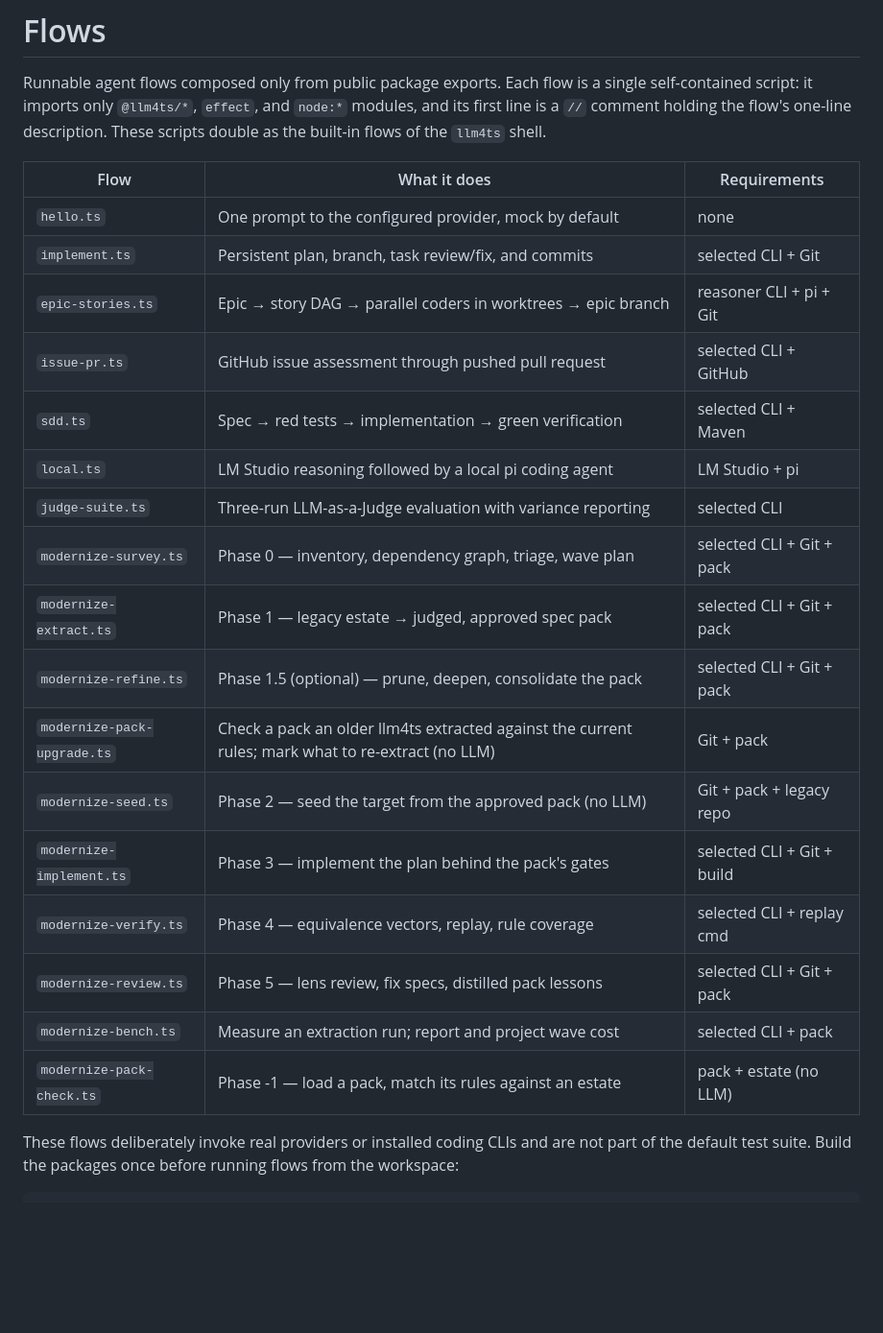
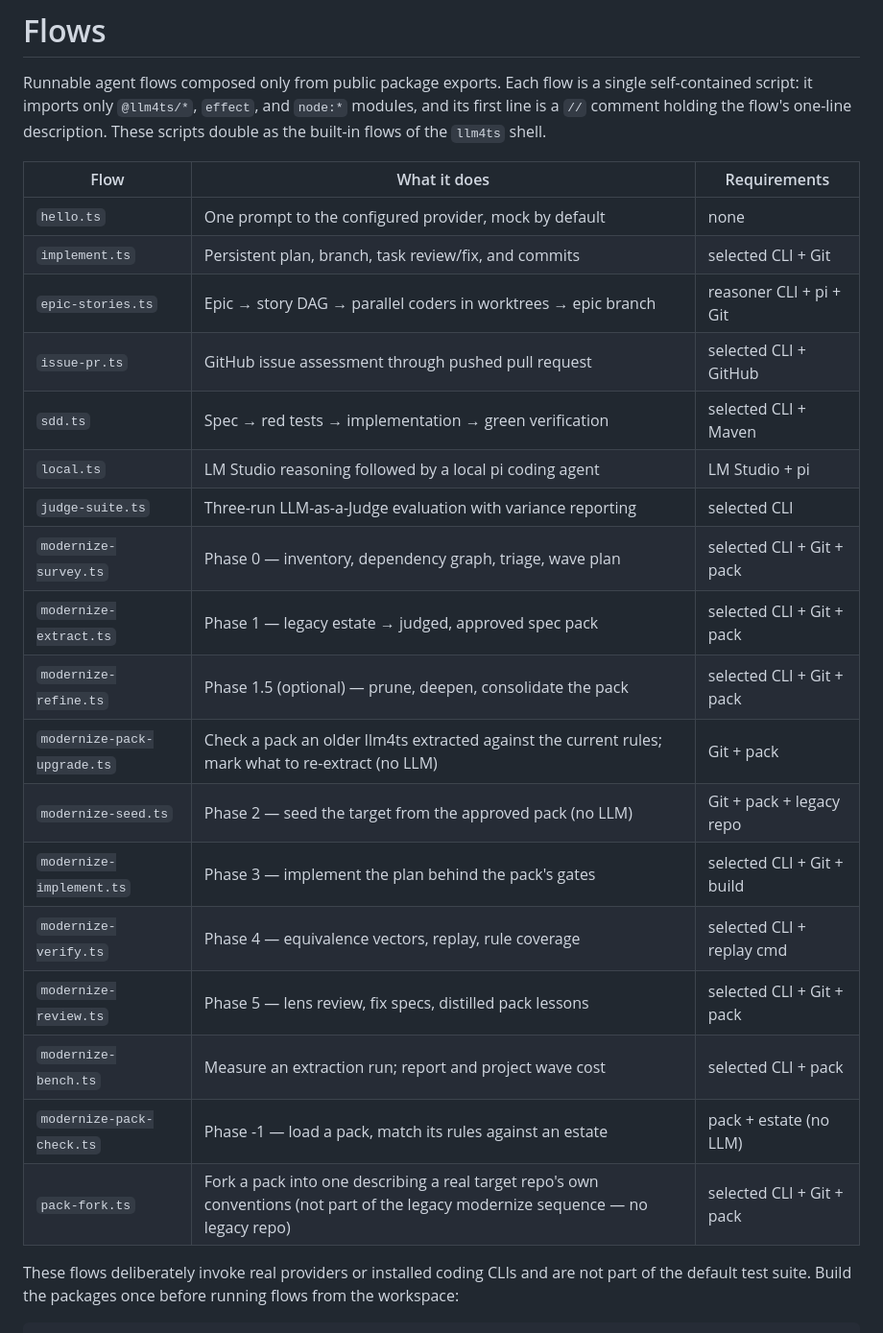
Before and after one commit to riccardomerolla/llm4ts, a Markdown page: flows/README.md, the part around the change. Shown at 96% size. GitHub-like rendering; blank space fills up the shorter version.

Commit message:
docs: ADR 0017 and flow catalogue entry for pack-fork

```diff
--- a/flows/README.md
+++ b/flows/README.md
@@ -6,25 +6,26 @@ a single self-contained script: it imports only `@llm4ts/*`, `effect`, and
 one-line description. These scripts double as the built-in flows of the
 `llm4ts` shell.
 
-| Flow                        | What it does                                                                                       | Requirements               |
-| --------------------------- | -------------------------------------------------------------------------------------------------- | -------------------------- |
-| `hello.ts`                  | One prompt to the configured provider, mock by default                                             | none                       |
-| `implement.ts`              | Persistent plan, branch, task review/fix, and commits                                              | selected CLI + Git         |
-| `epic-stories.ts`           | Epic → story DAG → parallel coders in worktrees → epic branch                                      | reasoner CLI + pi + Git    |
-| `issue-pr.ts`               | GitHub issue assessment through pushed pull request                                                | selected CLI + GitHub      |
-| `sdd.ts`                    | Spec → red tests → implementation → green verification                                             | selected CLI + Maven       |
-| `local.ts`                  | LM Studio reasoning followed by a local pi coding agent                                            | LM Studio + pi             |
-| `judge-suite.ts`            | Three-run LLM-as-a-Judge evaluation with variance reporting                                        | selected CLI               |
-| `modernize-survey.ts`       | Phase 0 — inventory, dependency graph, triage, wave plan                                           | selected CLI + Git + pack  |
-| `modernize-extract.ts`      | Phase 1 — legacy estate → judged, approved spec pack                                               | selected CLI + Git + pack  |
-| `modernize-refine.ts`       | Phase 1.5 (optional) — prune, deepen, consolidate the pack                                         | selected CLI + Git + pack  |
-| `modernize-pack-upgrade.ts` | Check a pack an older llm4ts extracted against the current rules; mark what to re-extract (no LLM) | Git + pack                 |
-| `modernize-seed.ts`         | Phase 2 — seed the target from the approved pack (no LLM)                                          | Git + pack + legacy repo   |
-| `modernize-implement.ts`    | Phase 3 — implement the plan behind the pack's gates                                               | selected CLI + Git + build |
-| `modernize-verify.ts`       | Phase 4 — equivalence vectors, replay, rule coverage                                               | selected CLI + replay cmd  |
-| `modernize-review.ts`       | Phase 5 — lens review, fix specs, distilled pack lessons                                           | selected CLI + Git + pack  |
-| `modernize-bench.ts`        | Measure an extraction run; report and project wave cost                                            | selected CLI + pack        |
-| `modernize-pack-check.ts`   | Phase -1 — load a pack, match its rules against an estate                                          | pack + estate (no LLM)     |
+| Flow                        | What it does                                                                                                                      | Requirements               |
+| --------------------------- | --------------------------------------------------------------------------------------------------------------------------------- | -------------------------- |
+| `hello.ts`                  | One prompt to the configured provider, mock by default                                                                            | none                       |
+| `implement.ts`              | Persistent plan, branch, task review/fix, and commits                                                                             | selected CLI + Git         |
+| `epic-stories.ts`           | Epic → story DAG → parallel coders in worktrees → epic branch                                                                     | reasoner CLI + pi + Git    |
+| `issue-pr.ts`               | GitHub issue assessment through pushed pull request                                                                               | selected CLI + GitHub      |
+| `sdd.ts`                    | Spec → red tests → implementation → green verification                                                                            | selected CLI + Maven       |
+| `local.ts`                  | LM Studio reasoning followed by a local pi coding agent                                                                           | LM Studio + pi             |
+| `judge-suite.ts`            | Three-run LLM-as-a-Judge evaluation with variance reporting                                                                       | selected CLI               |
+| `modernize-survey.ts`       | Phase 0 — inventory, dependency graph, triage, wave plan                                                                          | selected CLI + Git + pack  |
+| `modernize-extract.ts`      | Phase 1 — legacy estate → judged, approved spec pack                                                                              | selected CLI + Git + pack  |
+| `modernize-refine.ts`       | Phase 1.5 (optional) — prune, deepen, consolidate the pack                                                                        | selected CLI + Git + pack  |
+| `modernize-pack-upgrade.ts` | Check a pack an older llm4ts extracted against the current rules; mark what to re-extract (no LLM)                                | Git + pack                 |
+| `modernize-seed.ts`         | Phase 2 — seed the target from the approved pack (no LLM)                                                                         | Git + pack + legacy repo   |
+| `modernize-implement.ts`    | Phase 3 — implement the plan behind the pack's gates                                                                              | selected CLI + Git + build |
+| `modernize-verify.ts`       | Phase 4 — equivalence vectors, replay, rule coverage                                                                              | selected CLI + replay cmd  |
+| `modernize-review.ts`       | Phase 5 — lens review, fix specs, distilled pack lessons                                                                          | selected CLI + Git + pack  |
+| `modernize-bench.ts`        | Measure an extraction run; report and project wave cost                                                                           | selected CLI + pack        |
+| `modernize-pack-check.ts`   | Phase -1 — load a pack, match its rules against an estate                                                                         | pack + estate (no LLM)     |
+| `pack-fork.ts`              | Fork a pack into one describing a real target repo's own conventions (not part of the legacy modernize sequence — no legacy repo) | selected CLI + Git + pack  |
 
 These flows deliberately invoke real providers or installed coding CLIs and
 are not part of the default test suite. Build the packages once before
```
Also changed, not shown: docs/adr/0017-pack-fork.md (added, +69 -0 lines).
